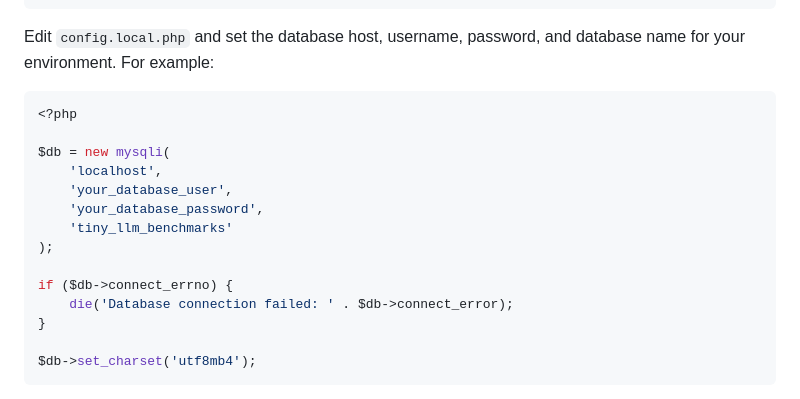
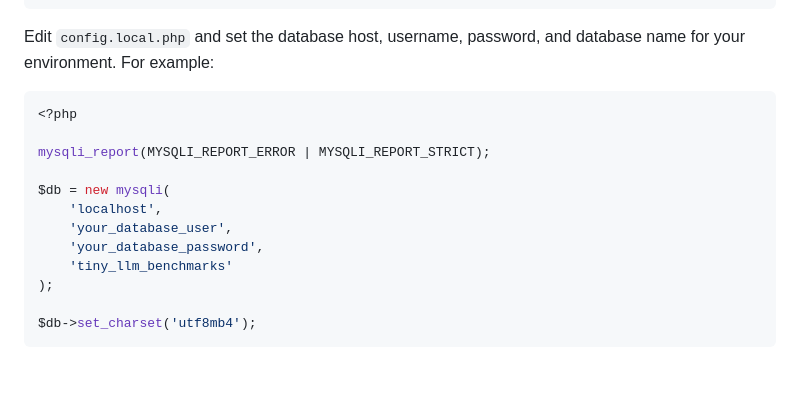
Before and after one commit to oppiet30/tiny-llm-web, a Markdown page: README.md, the part around the change. Rendered like a GitHub page; blank space fills up the shorter version.

Commit message:
Align README database example with safe API error handling

````diff
--- a/README.md
+++ b/README.md
@@ -70,16 +70,14 @@ Edit `config.local.php` and set the database host, username, password, and datab
 ```php
 <?php
 
+mysqli_report(MYSQLI_REPORT_ERROR | MYSQLI_REPORT_STRICT);
+
 $db = new mysqli(
     'localhost',
     'your_database_user',
     'your_database_password',
     'tiny_llm_benchmarks'
 );
-
-if ($db->connect_errno) {
-    die('Database connection failed: ' . $db->connect_error);
-}
 
 $db->set_charset('utf8mb4');
 ```
````
